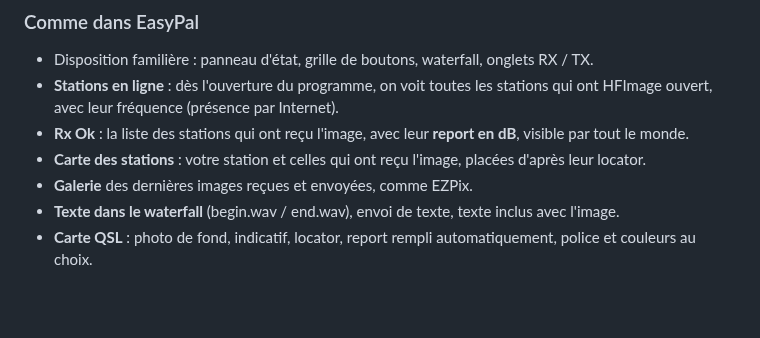
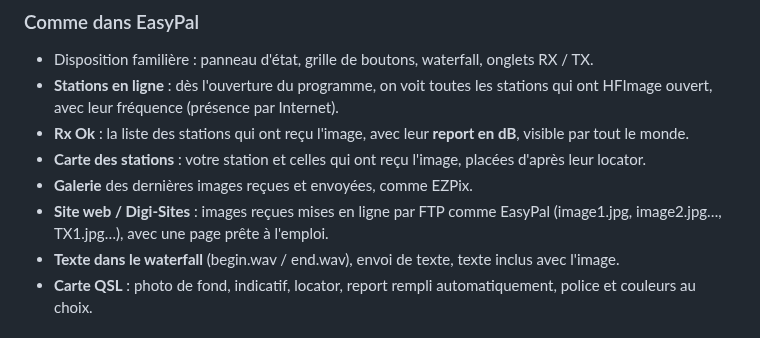
Before and after one commit to f4gopdenis-cyber/HFImage_F4GOP, a Markdown page: README.md, the part around the change. Drawn GitHub-style; blank space fills up the shorter version.

Commit message:
Version 0.25 : mise en ligne des images sur le site web (Digi-Sites)
Co-Authored-By: Claude Opus 5.5 <noreply@anthropic.com>
Claude-Session: https://claude.ai/code/session_01T4oac83yoRC4FpFbFwn7qi

```diff
--- a/README.md
+++ b/README.md
@@ -31,6 +31,7 @@ Programme Windows de F4GOP (Denis, IN98QR) pour envoyer et recevoir des photos p
 - **Rx Ok** : la liste des stations qui ont reçu l'image, avec leur **report en dB**, visible par tout le monde.
 - **Carte des stations** : votre station et celles qui ont reçu l'image, placées d'après leur locator.
 - **Galerie** des dernières images reçues et envoyées, comme EZPix.
+- **Site web / Digi-Sites** : images reçues mises en ligne par FTP comme EasyPal (image1.jpg, image2.jpg…, TX1.jpg…), avec une page prête à l'emploi.
 - **Texte dans le waterfall** (begin.wav / end.wav), envoi de texte, texte inclus avec l'image.
 - **Carte QSL** : photo de fond, indicatif, locator, report rempli automatiquement, police et couleurs au choix.
 
```
Also changed, not shown: CHANGELOG.md (+14 -0 lines), docs/images/page_web.png (added), 4 other files.
